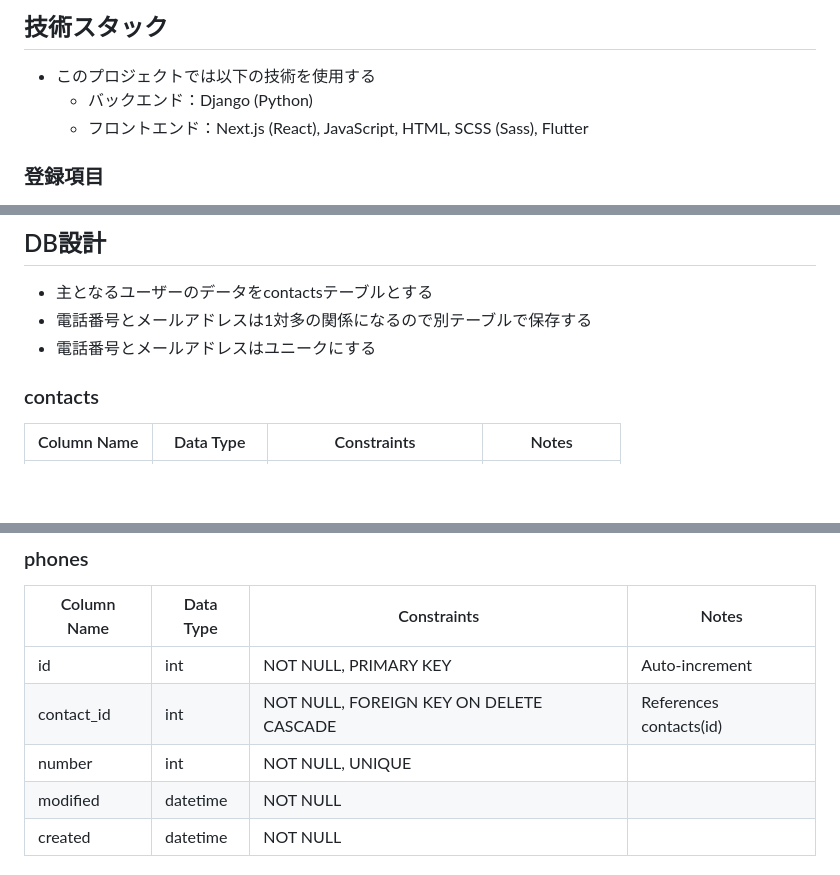
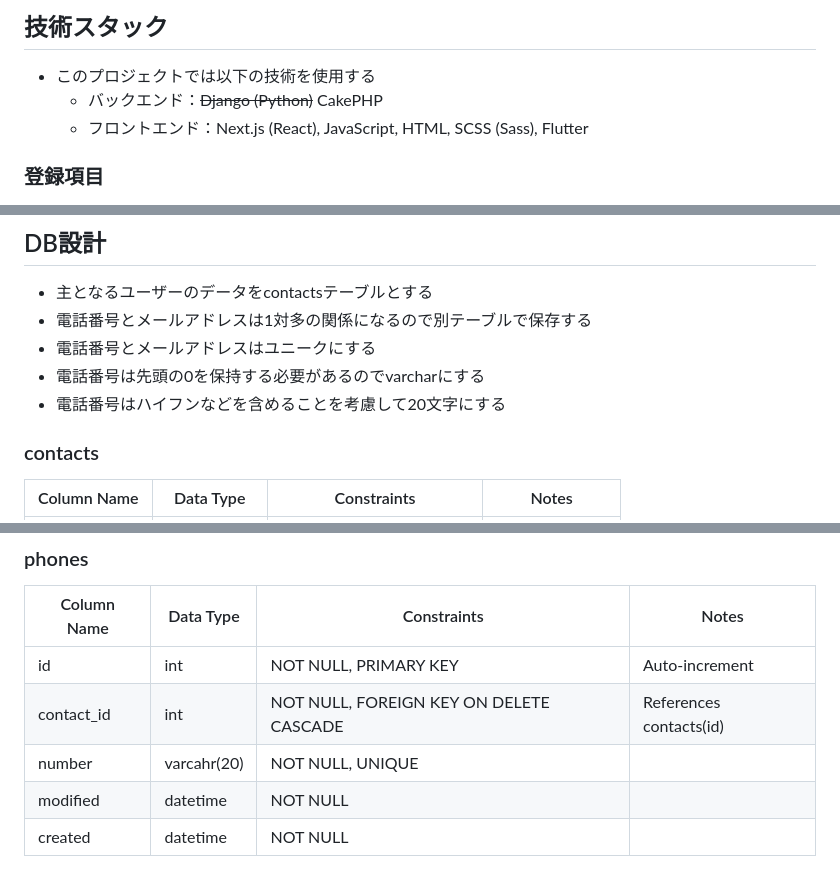
Before and after one commit to miiikotoo/phone-contacts, a Markdown page: README.md, 3 parts joined by grey strips. Drawn GitHub-style; blank space fills up the shorter version.

Commit message:
db設計の更新

```diff
--- a/README.md
+++ b/README.md
@@ -17,7 +17,7 @@
 
 ## 技術スタック
 * このプロジェクトでは以下の技術を使用する
-  * バックエンド：Django (Python)
+  * バックエンド：~~Django (Python)~~ CakePHP
   * フロントエンド：Next.js (React), JavaScript, HTML, SCSS (Sass), Flutter
 
 ### 登録項目
@@ -78,6 +78,8 @@
 * 主となるユーザーのデータをcontactsテーブルとする
 * 電話番号とメールアドレスは1対多の関係になるので別テーブルで保存する
 * 電話番号とメールアドレスはユニークにする
+* 電話番号は先頭の0を保持する必要があるのでvarcharにする
+* 電話番号はハイフンなどを含めることを考慮して20文字にする
 
 ### contacts
 | Column Name | Data Type | Constraints | Notes |
@@ -95,7 +97,7 @@
 |-------------|------------|-------------|-------|
 | id          | int        | NOT NULL, PRIMARY KEY | Auto-increment |
 | contact_id  | int        | NOT NULL, FOREIGN KEY ON DELETE CASCADE | References contacts(id) |
-| number      | int        | NOT NULL, UNIQUE | |
+| number      | varcahr(20)  | NOT NULL, UNIQUE | |
 | modified    | datetime     | NOT NULL    | |
 | created     | datetime     | NOT NULL    | |
 
```
